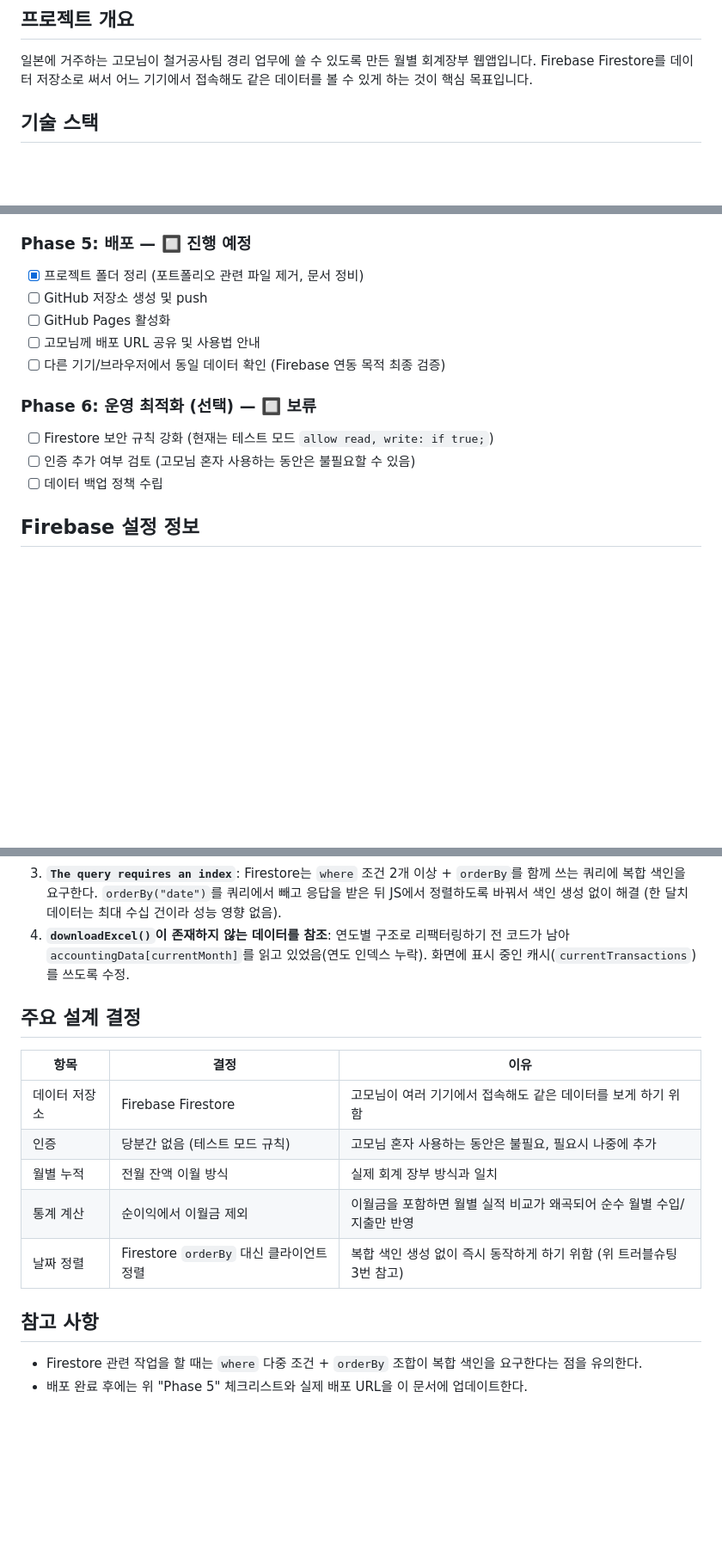
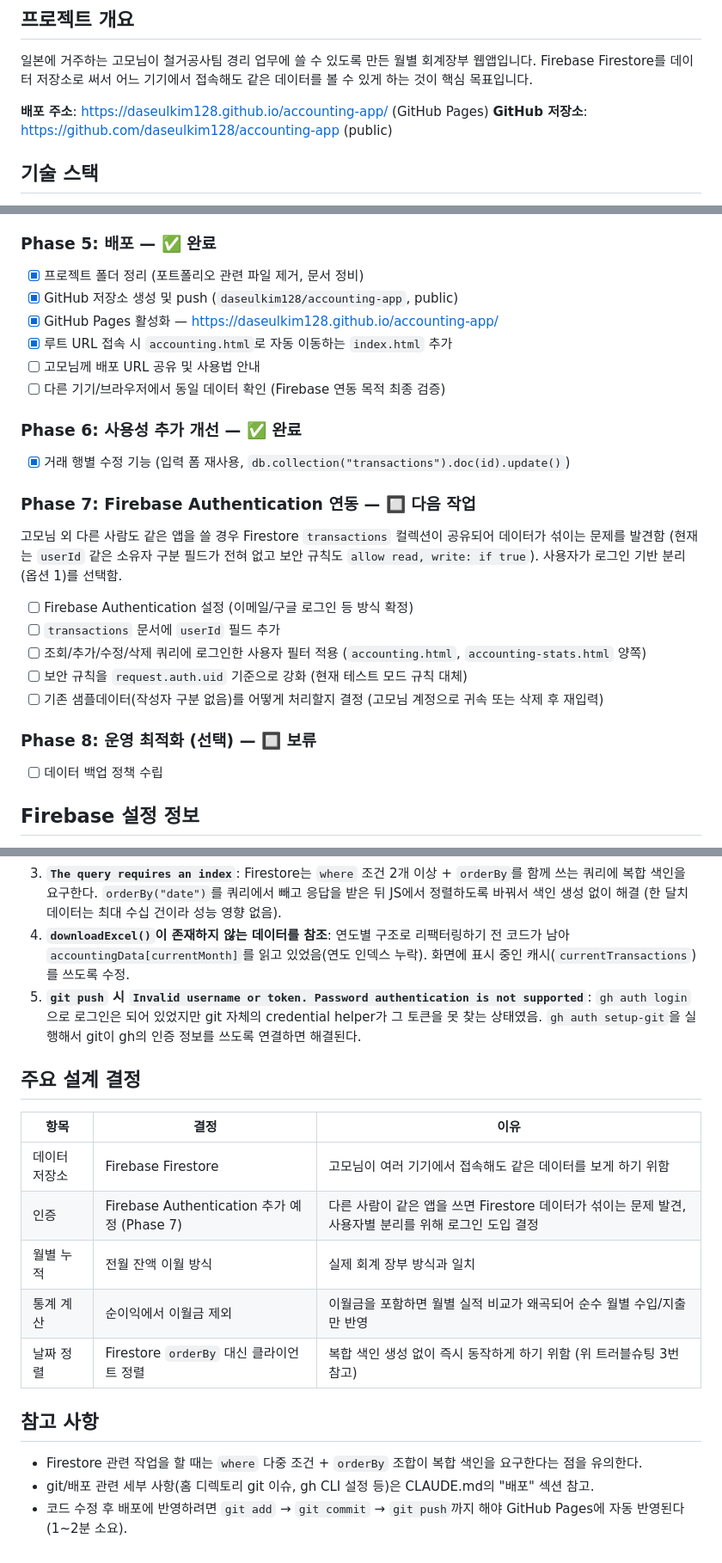
Before and after one commit to daseulkim128/accounting-app, a Markdown page: ROADMAP.md, 3 parts joined by grey strips. Shown at 86% size. GitHub-like rendering; blank space fills up the shorter version.

```diff
--- a/ROADMAP.md
+++ b/ROADMAP.md
@@ -3,6 +3,9 @@
 ## 프로젝트 개요
 
 일본에 거주하는 고모님이 철거공사팀 경리 업무에 쓸 수 있도록 만든 월별 회계장부 웹앱입니다. Firebase Firestore를 데이터 저장소로 써서 어느 기기에서 접속해도 같은 데이터를 볼 수 있게 하는 것이 핵심 목표입니다.
+
+**배포 주소**: https://daseulkim128.github.io/accounting-app/ (GitHub Pages)
+**GitHub 저장소**: https://github.com/daseulkim128/accounting-app (public)
 
 ## 기술 스택
 
@@ -68,16 +74,26 @@
 - [x] 통계 페이지도 Firestore에서 직접 데이터 로드
 - [x] REST API로 읽기/쓰기/삭제 동작 검증
 
-### Phase 5: 배포 — 🔲 진행 예정
+### Phase 5: 배포 — ✅ 완료
 - [x] 프로젝트 폴더 정리 (포트폴리오 관련 파일 제거, 문서 정비)
-- [ ] GitHub 저장소 생성 및 push
-- [ ] GitHub Pages 활성화
+- [x] GitHub 저장소 생성 및 push (`daseulkim128/accounting-app`, public)
+- [x] GitHub Pages 활성화 — https://daseulkim128.github.io/accounting-app/
+- [x] 루트 URL 접속 시 `accounting.html`로 자동 이동하는 `index.html` 추가
 - [ ] 고모님께 배포 URL 공유 및 사용법 안내
 - [ ] 다른 기기/브라우저에서 동일 데이터 확인 (Firebase 연동 목적 최종 검증)
 
-### Phase 6: 운영 최적화 (선택) — 🔲 보류
-- [ ] Firestore 보안 규칙 강화 (현재는 테스트 모드 `allow read, write: if true;`)
-- [ ] 인증 추가 여부 검토 (고모님 혼자 사용하는 동안은 불필요할 수 있음)
+### Phase 6: 사용성 추가 개선 — ✅ 완료
+- [x] 거래 행별 수정 기능 (입력 폼 재사용, `db.collection("transactions").doc(id).update()`)
+
+### Phase 7: Firebase Authentication 연동 — 🔲 다음 작업
+고모님 외 다른 사람도 같은 앱을 쓸 경우 Firestore `transactions` 컬렉션이 공유되어 데이터가 섞이는 문제를 발견함 (현재는 `userId` 같은 소유자 구분 필드가 전혀 없고 보안 규칙도 `allow read, write: if true`). 사용자가 로그인 기반 분리(옵션 1)를 선택함.
+- [ ] Firebase Authentication 설정 (이메일/구글 로그인 등 방식 확정)
+- [ ] `transactions` 문서에 `userId` 필드 추가
+- [ ] 조회/추가/수정/삭제 쿼리에 로그인한 사용자 필터 적용 (`accounting.html`, `accounting-stats.html` 양쪽)
+- [ ] 보안 규칙을 `request.auth.uid` 기준으로 강화 (현재 테스트 모드 규칙 대체)
+- [ ] 기존 샘플데이터(작성자 구분 없음)를 어떻게 처리할지 결정 (고모님 계정으로 귀속 또는 삭제 후 재입력)
+
+### Phase 8: 운영 최적화 (선택) — 🔲 보류
 - [ ] 데이터 백업 정책 수립
 
 ## Firebase 설정 정보
@@ -128,13 +144,14 @@ Firebase 연동 과정에서 겪었던 문제와 원인 (같은 패턴의 오류
 2. **"함수가 정의되지 않음" 에러가 무관한 함수들에서까지 발생**: `loadSampleData()`의 `if/else` 블록에서 닫는 중괄호(`}`) 하나가 빠져 있었음. `<script>` 태그 하나에 구문 오류가 있으면 그 안의 모든 함수가 통째로 정의되지 않는다 — 브라우저가 파싱 단계에서 전체를 포기하기 때문. 중괄호 추가로 해결.
 3. **`The query requires an index`**: Firestore는 `where` 조건 2개 이상 + `orderBy`를 함께 쓰는 쿼리에 복합 색인을 요구한다. `orderBy("date")`를 쿼리에서 빼고 응답을 받은 뒤 JS에서 정렬하도록 바꿔서 색인 생성 없이 해결 (한 달치 데이터는 최대 수십 건이라 성능 영향 없음).
 4. **`downloadExcel()`이 존재하지 않는 데이터를 참조**: 연도별 구조로 리팩터링하기 전 코드가 남아 `accountingData[currentMonth]`를 읽고 있었음(연도 인덱스 누락). 화면에 표시 중인 캐시(`currentTransactions`)를 쓰도록 수정.
+5. **`git push` 시 `Invalid username or token. Password authentication is not supported`**: `gh auth login`으로 로그인은 되어 있었지만 git 자체의 credential helper가 그 토큰을 못 찾는 상태였음. `gh auth setup-git`을 실행해서 git이 gh의 인증 정보를 쓰도록 연결하면 해결된다.
 
 ## 주요 설계 결정
 
 | 항목 | 결정 | 이유 |
 |------|------|------|
 | 데이터 저장소 | Firebase Firestore | 고모님이 여러 기기에서 접속해도 같은 데이터를 보게 하기 위함 |
-| 인증 | 당분간 없음 (테스트 모드 규칙) | 고모님 혼자 사용하는 동안은 불필요, 필요시 나중에 추가 |
+| 인증 | Firebase Authentication 추가 예정 (Phase 7) | 다른 사람이 같은 앱을 쓰면 Firestore 데이터가 섞이는 문제 발견, 사용자별 분리를 위해 로그인 도입 결정 |
 | 월별 누적 | 전월 잔액 이월 방식 | 실제 회계 장부 방식과 일치 |
 | 통계 계산 | 순이익에서 이월금 제외 | 이월금을 포함하면 월별 실적 비교가 왜곡되어 순수 월별 수입/지출만 반영 |
 | 날짜 정렬 | Firestore `orderBy` 대신 클라이언트 정렬 | 복합 색인 생성 없이 즉시 동작하게 하기 위함 (위 트러블슈팅 3번 참고) |
@@ -142,4 +159,5 @@ Firebase 연동 과정에서 겪었던 문제와 원인 (같은 패턴의 오류
 ## 참고 사항
 
 - Firestore 관련 작업을 할 때는 `where` 다중 조건 + `orderBy` 조합이 복합 색인을 요구한다는 점을 유의한다.
-- 배포 완료 후에는 위 "Phase 5" 체크리스트와 실제 배포 URL을 이 문서에 업데이트한다.
+- git/배포 관련 세부 사항(홈 디렉토리 git 이슈, gh CLI 설정 등)은 CLAUDE.md의 "배포" 섹션 참고.
+- 코드 수정 후 배포에 반영하려면 `git add` → `git commit` → `git push`까지 해야 GitHub Pages에 자동 반영된다 (1~2분 소요).
```
Also changed, not shown: other parts of ROADMAP.md (+3 -0 lines), CLAUDE.md (+28 -7 lines).
